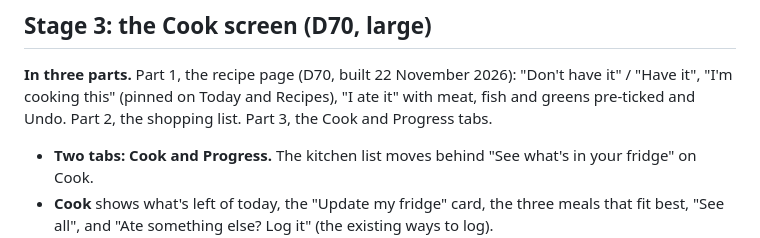
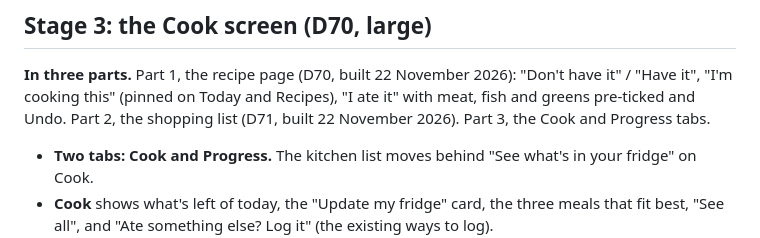
Before and after one commit to rocky2397/forkcast, a Markdown page: docs/plan-cook-redesign.md, the part around the change. Drawn GitHub-style.

```diff
--- a/docs/plan-cook-redesign.md
+++ b/docs/plan-cook-redesign.md
@@ -163,7 +163,8 @@ used up. The sample fridge doesn't compare with your kitchen.
 **In three parts.** Part 1, the recipe page (D70, built 22 November 2026):
 "Don't have it" / "Have it", "I'm cooking this" (pinned on Today and
 Recipes), "I ate it" with meat, fish and greens pre-ticked and Undo. Part 2,
-the shopping list. Part 3, the Cook and Progress tabs.
+the shopping list (D71, built 22 November 2026). Part 3, the Cook and
+Progress tabs.
 
 - **Two tabs: Cook and Progress.** The kitchen list moves behind "See what's
   in your fridge" on Cook.
```
Also changed, not shown: APP_DECISIONS.md (+1 -0 lines), README.md (+8 -5 lines), docs/screenshots/kitchen.jpg, docs/screenshots/shopping.jpg, 14 other files.
